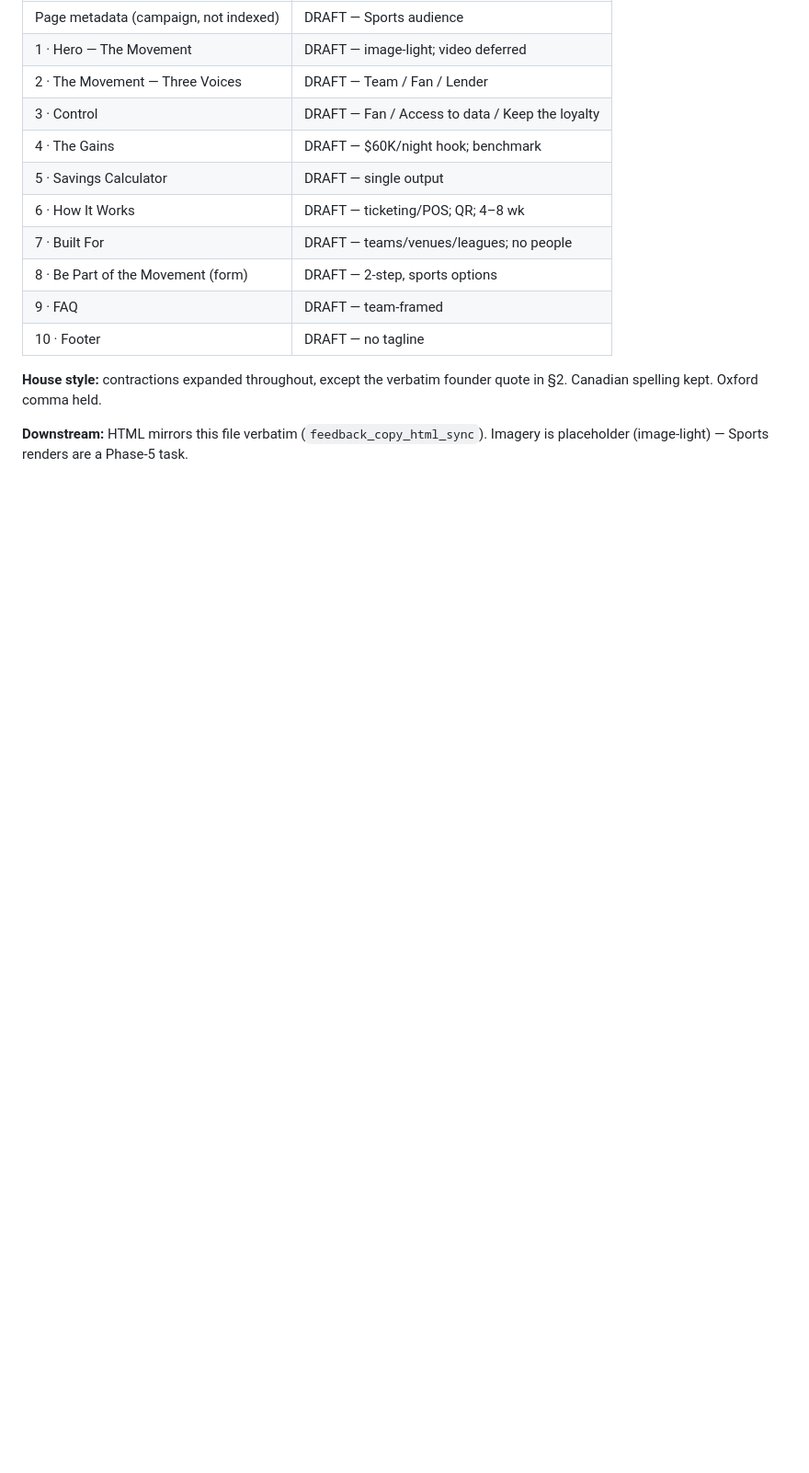
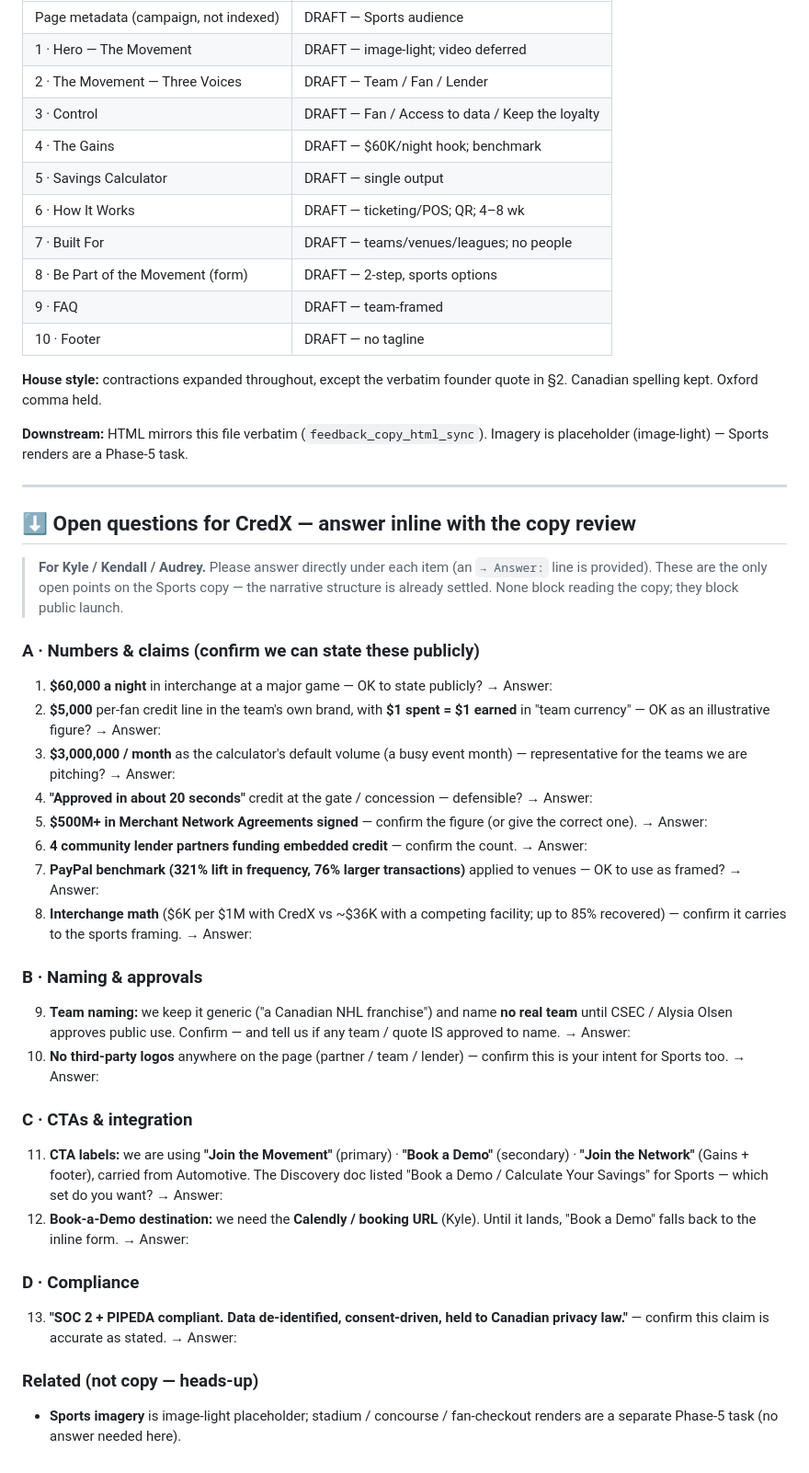
Before and after one commit to dingusandzazzy-designteam/credx_v2, a Markdown page: sports/copy.md, the part around the change. Shown at 92% size. GitHub-like rendering; blank space fills up the shorter version.

Commit message:
docs(sports): add inline "Open questions for CredX" section to the copy
Per Marco: keep our open questions in the copy file itself so the client
answers them inline during the copy review — answers and copy live together.
13 questions (numbers/claims, naming/approvals, CTAs, compliance) each with
an "→ Answer:" slot. Arc structure already settled, so it is not asked.

Co-Authored-By: Claude Opus 4.8 (1M context) <noreply@anthropic.com>

```diff
--- a/sports/copy.md
+++ b/sports/copy.md
@@ -355,3 +355,51 @@ A secondary `Book a Demo` route opens a calendar booking, distinct from `Join th
 **House style:** contractions expanded throughout, except the verbatim founder quote in §2. Canadian spelling kept. Oxford comma held.
 
 **Downstream:** HTML mirrors this file verbatim (`feedback_copy_html_sync`). Imagery is placeholder (image-light) — Sports renders are a Phase-5 task.
+
+---
+
+## ⬇ Open questions for CredX — answer inline with the copy review
+
+> **For Kyle / Kendall / Audrey.** Please answer directly under each item (an `→ Answer:` line is provided). These are the only open points on the Sports copy — the narrative structure is already settled. None block reading the copy; they block public launch.
+
+### A · Numbers & claims (confirm we can state these publicly)
+
+1. **$60,000 a night** in interchange at a major game — OK to state publicly?
+   → Answer:
+2. **$5,000** per-fan credit line in the team's own brand, with **$1 spent = $1 earned** in "team currency" — OK as an illustrative figure?
+   → Answer:
+3. **$3,000,000 / month** as the calculator's default volume (a busy event month) — representative for the teams we are pitching?
+   → Answer:
+4. **"Approved in about 20 seconds"** credit at the gate / concession — defensible?
+   → Answer:
+5. **$500M+ in Merchant Network Agreements signed** — confirm the figure (or give the correct one).
+   → Answer:
+6. **4 community lender partners funding embedded credit** — confirm the count.
+   → Answer:
+7. **PayPal benchmark (321% lift in frequency, 76% larger transactions)** applied to venues — OK to use as framed?
+   → Answer:
+8. **Interchange math** ($6K per $1M with CredX vs ~$36K with a competing facility; up to 85% recovered) — confirm it carries to the sports framing.
+   → Answer:
+
+### B · Naming & approvals
+
+9. **Team naming:** we keep it generic ("a Canadian NHL franchise") and name **no real team** until CSEC / Alysia Olsen approves public use. Confirm — and tell us if any team / quote IS approved to name.
+   → Answer:
+10. **No third-party logos** anywhere on the page (partner / team / lender) — confirm this is your intent for Sports too.
+   → Answer:
+
+### C · CTAs & integration
+
+11. **CTA labels:** we are using **"Join the Movement"** (primary) · **"Book a Demo"** (secondary) · **"Join the Network"** (Gains + footer), carried from Automotive. The Discovery doc listed "Book a Demo / Calculate Your Savings" for Sports — which set do you want?
+   → Answer:
+12. **Book-a-Demo destination:** we need the **Calendly / booking URL** (Kyle). Until it lands, "Book a Demo" falls back to the inline form.
+   → Answer:
+
+### D · Compliance
+
+13. **"SOC 2 + PIPEDA compliant. Data de-identified, consent-driven, held to Canadian privacy law."** — confirm this claim is accurate as stated.
+   → Answer:
+
+### Related (not copy — heads-up)
+
+- **Sports imagery** is image-light placeholder; stadium / concourse / fan-checkout renders are a separate Phase-5 task (no answer needed here).
```
